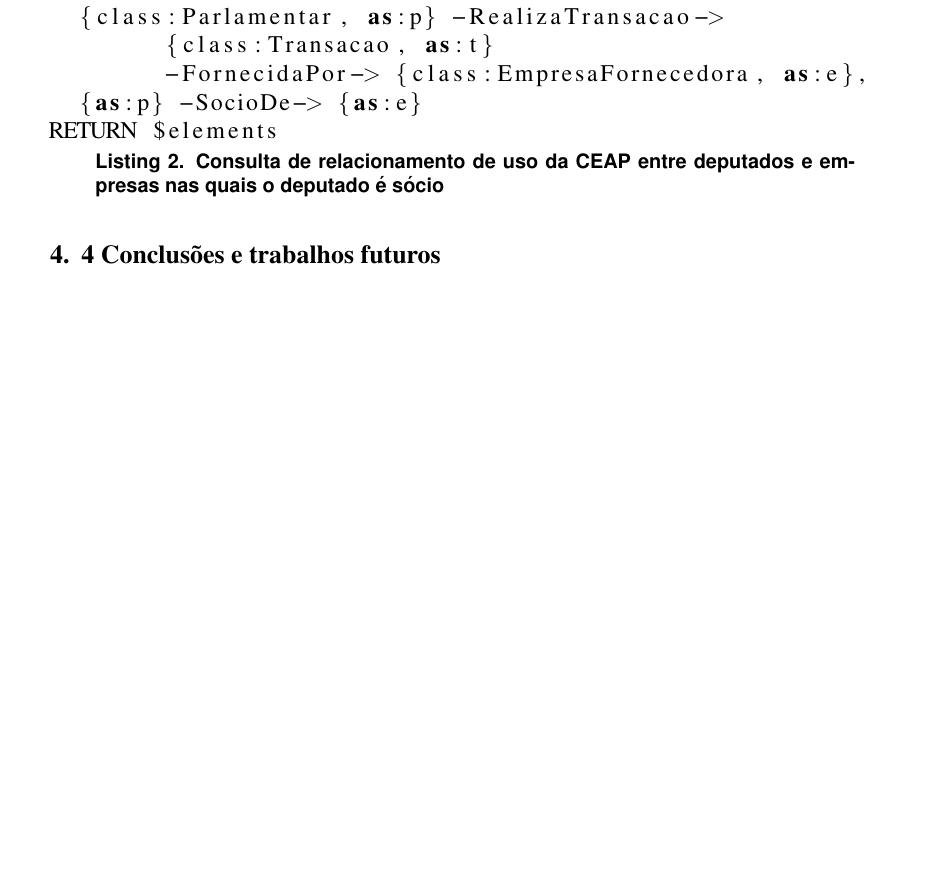
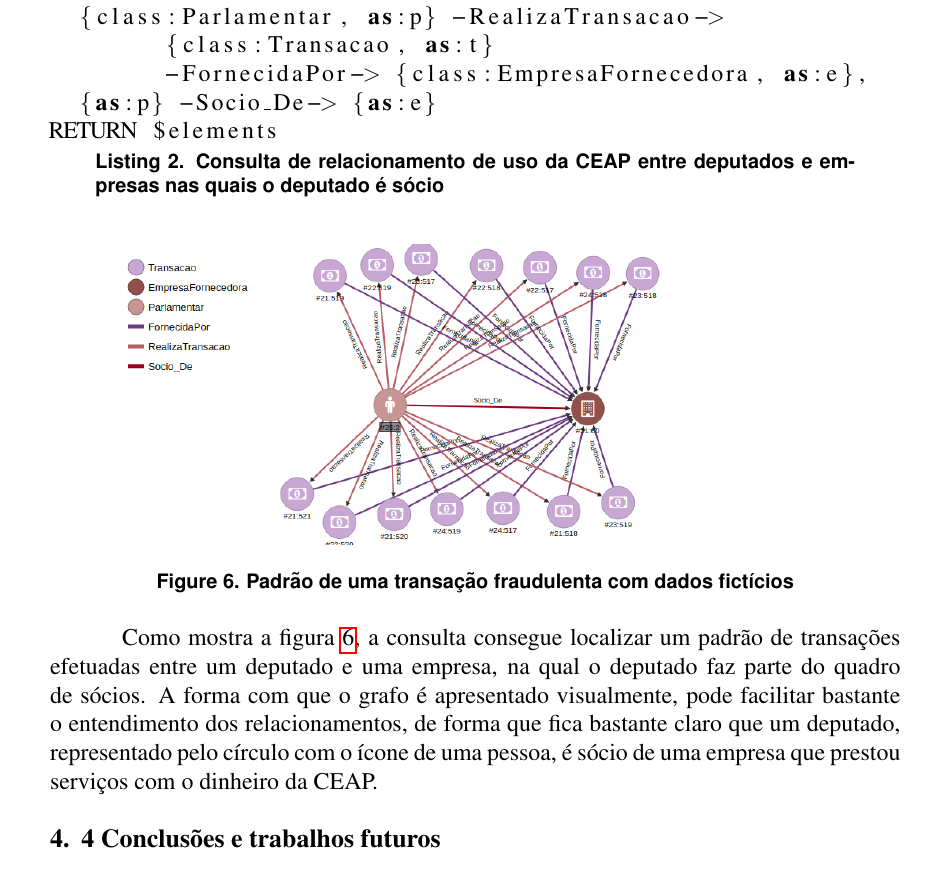
Before and after one commit to gabrielmm1234/PaperWtrans, a LaTeX paper (sbc-template.tex): part of page 9 of 10, cut so that both start at the same text, the shorter picture padded with empty space. Compiled offline with pdfLaTeX; the source files are stored in an older character set and shown here as Unicode.

Commit message:
Add image for query regarding partnership between companies and deputies

```diff
--- a/sbc-template.tex
+++ b/sbc-template.tex
@@ -180,9 +180,18 @@ MATCH
   {class:Parlamentar, as:p} -RealizaTransacao->
   	{class:Transacao, as:t}
     	-FornecidaPor-> {class:EmpresaFornecedora, as:e},
-  {as:p} -SocioDe-> {as:e}
+  {as:p} -Socio_De-> {as:e}
 RETURN $elements
 \end{lstlisting}
+
+\begin{figure}[!htb]
+\centering
+\includegraphics[width=.85\textwidth]{socios.png}
+\caption{Padrão de uma transação fraudulenta com dados fictícios}
+\label{fig:socios}
+\end{figure}
+
+Como mostra a figura \ref{fig:socios}, a consulta consegue localizar um padrão de transações efetuadas entre um deputado e uma empresa, na qual o deputado faz parte do quadro de sócios. A forma com que o grafo é apresentado visualmente, pode facilitar bastante o entendimento dos relacionamentos, de forma que fica bastante claro que um deputado, representado pelo círculo com o ícone de uma pessoa, é sócio de uma empresa que prestou serviços com o dinheiro da CEAP.
 
 \section{4 Conclusões e trabalhos futuros} \label{sec:conclusao}
 
```
Also changed, not shown: sbc-template.pdf, socios.png (added), 3 other files.
